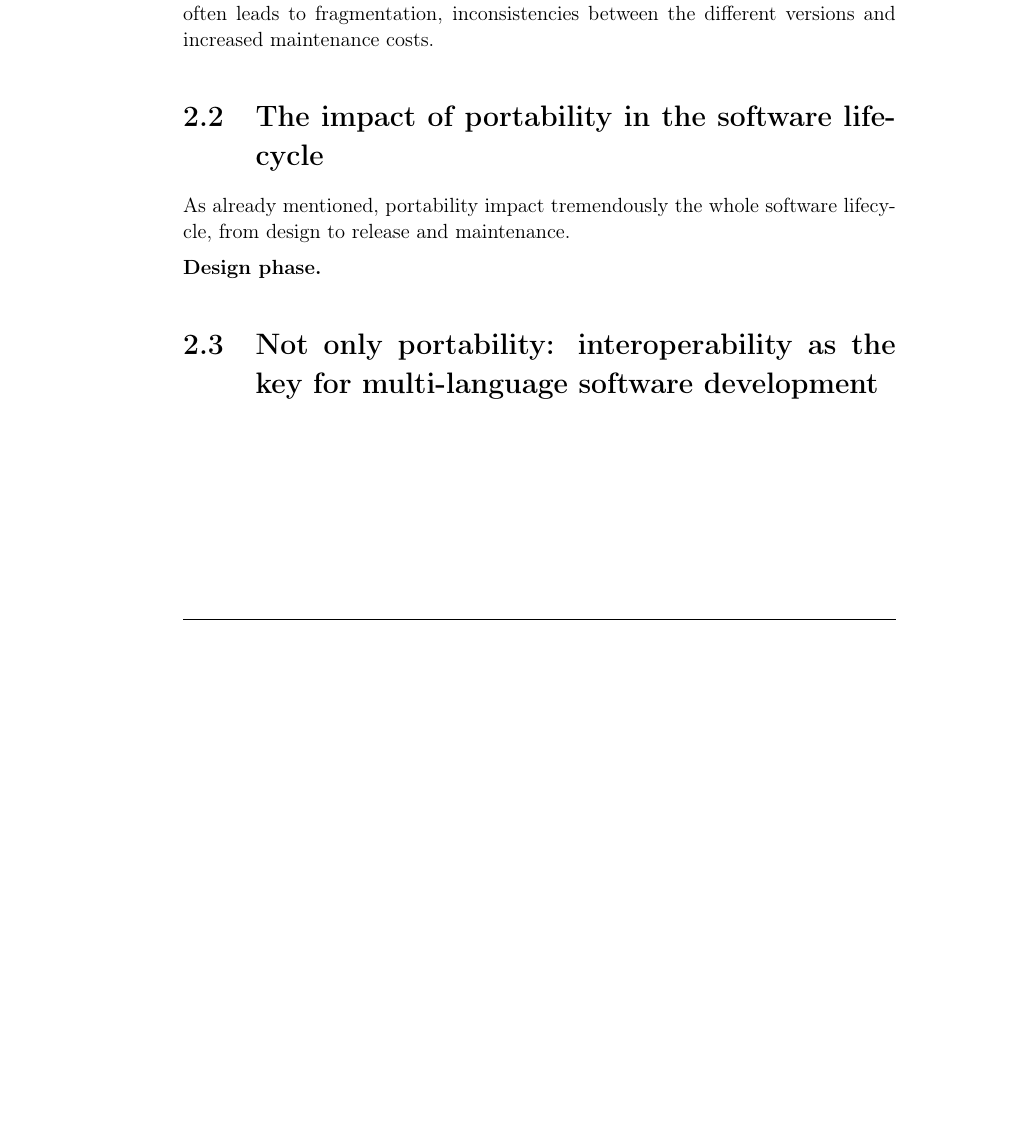
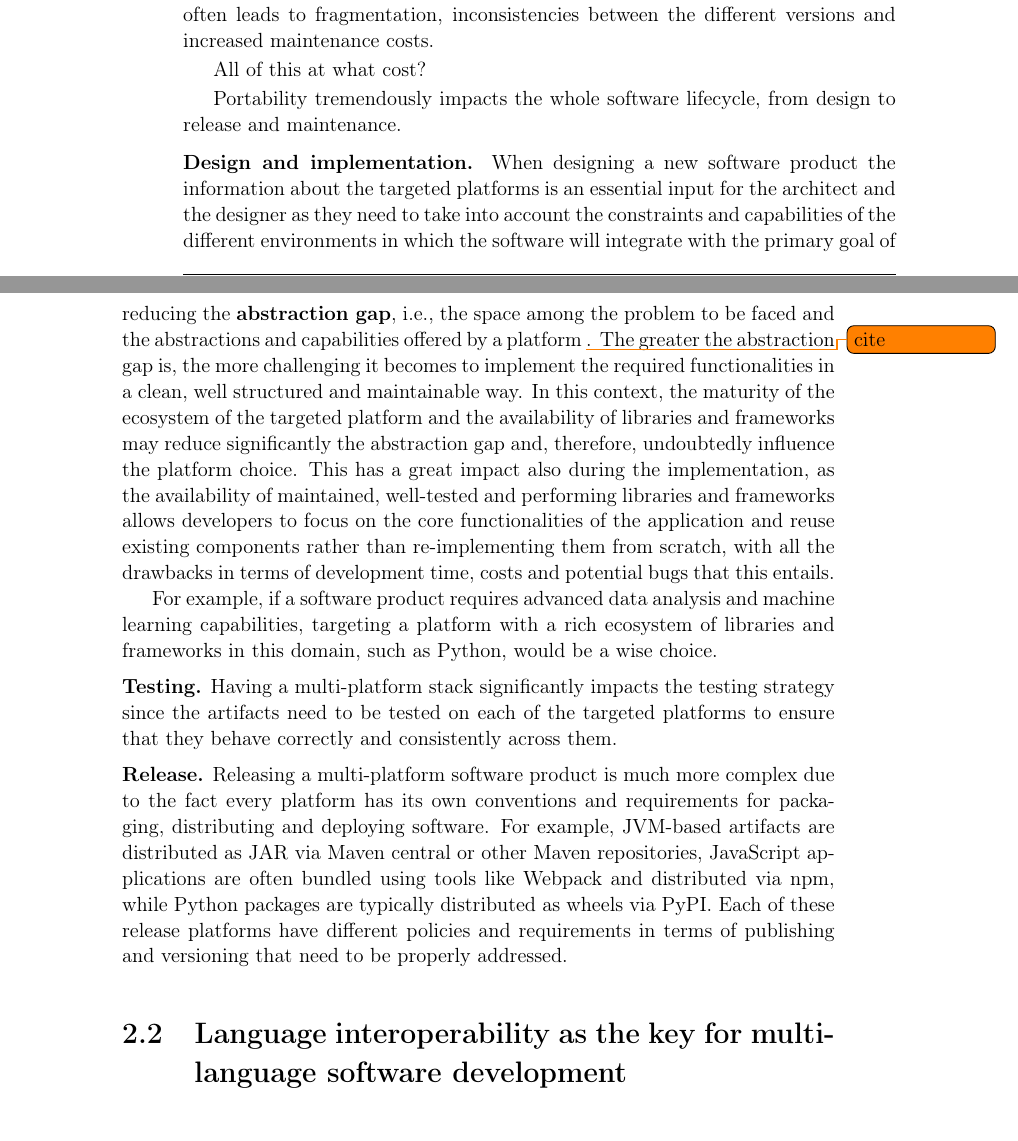
Before and after one commit to tassiluca/scafi3-mp-api-thesis, a LaTeX thesis (main.tex, which reads chapters/mainmatter/background.tex): part of page 10 of 12 before the commit and two parts of pages 10 and 11 of 13 after it, the two joined at a grey line, cut so that both start at the same text, the shorter picture padded with empty space. Compiled offline with pdfLaTeX.

Commit message:
more on how portability affects soft eng lifecycle

```diff
--- a/chapters/mainmatter/background.tex
+++ b/chapters/mainmatter/background.tex
@@ -45,16 +63,42 @@ Moreover, the embedded systems and IoT domains demonstrate that abstraction has
 
 Despite the challenges, portability remains a crucial aspect of modern software engineering, driven by the need to reach heterogeneous infrastructures and adapt to the rapidly evolving technological landscape, reducing for the developers the burden of maintaining or re-implementing software for different platforms, which often leads to fragmentation, inconsistencies between the different versions and increased maintenance costs.
 
-\section{The impact of portability in the software lifecycle}
+All of this at what cost?
 
-As already mentioned, portability impact tremendously the whole software lifecycle, from design to release and maintenance.
+Portability tremendously impacts the whole software lifecycle, from design to release and maintenance.
+
+\vspace{0.5em}
+\noindent
+\textbf{Design and implementation.}
+%
+When designing a new software product the information about the targeted platforms is an essential input for the architect and the designer as they need to take into account the constraints and capabilities of the different environments in which the software will integrate with the primary goal of reducing the \textbf{abstraction gap}, i.e., the space among the problem to be faced and the abstractions and capabilities offered by a platform \todo{cite}.
+%
+The greater the abstraction gap is, the more challenging it becomes to implement the required functionalities in a clean, well structured and maintainable way.
+%
+In this context, the maturity of the ecosystem of the targeted platform and the availability of libraries and frameworks may reduce significantly the abstraction gap and, therefore, undoubtedly influence the platform choice.
+%
+This has a great impact also during the implementation, as the availability of maintained, well-tested and performing libraries and frameworks allows developers to focus on the core functionalities of the application and reuse existing components rather than re-implementing them from scratch, with all the drawbacks in terms of development time, costs and potential bugs that this entails.
+
+For example, if a software product requires advanced data analysis and machine learning capabilities, targeting a platform with a rich ecosystem of libraries and frameworks in this domain, such as Python, would be a wise choice.
+
+\vspace{0.5em}
+\noindent
+\textbf{Testing.}
+%
+Having a multi-platform stack significantly impacts the testing strategy since the artifacts need to be tested on each of the targeted platforms to ensure that they behave correctly and consistently across them.
 
 \vspace{0.5em}
 
 \noindent
-\textbf{Design phase.}
+\textbf{Release.}
+%
+Releasing a multi-platform software product is much more complex due to the fact every platform has its own conventions and requirements for packaging, distributing and deploying software.
+%
+For example, JVM-based artifacts are distributed as JAR via Maven central or other Maven repositories, JavaScript applications are often bundled using tools like Webpack and distributed via npm, while Python packages are typically distributed as wheels via PyPI.
+%
+Each of these release platforms have different policies and requirements in terms of publishing and versioning that need to be properly addressed.
 
-\section{Not only portability: interoperability as the key for multi-language software development}
+\section{Language interoperability as the key for multi-language software development}
 
 
 
```
Also changed, not shown: chapters/mainmatter/background.tex (24 more changed lines).
